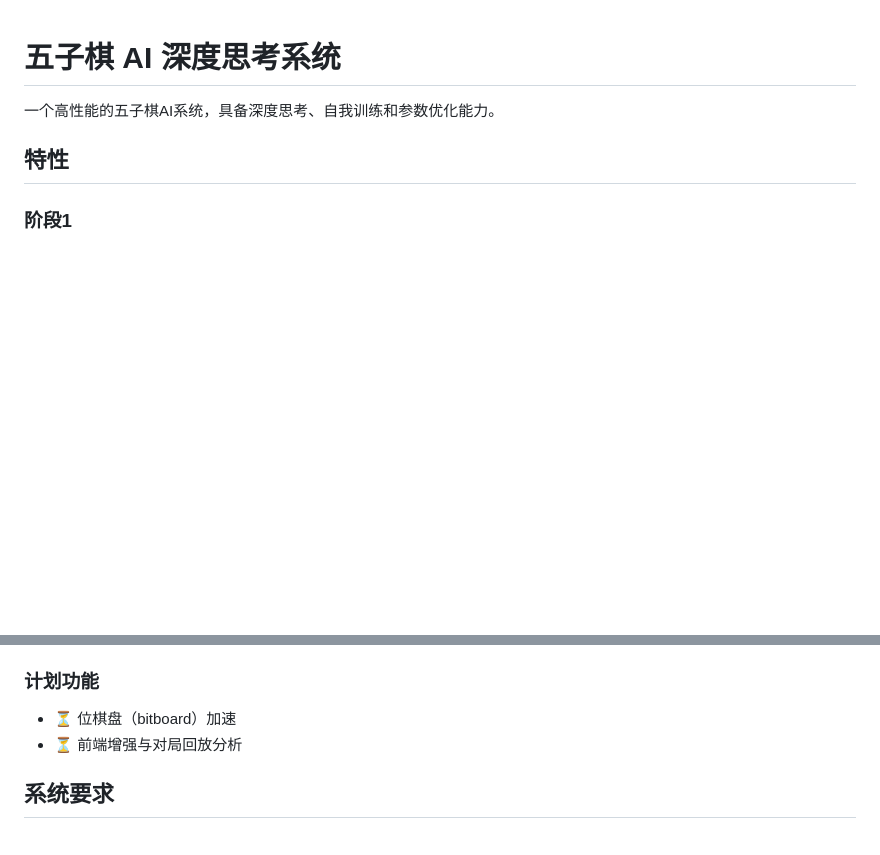
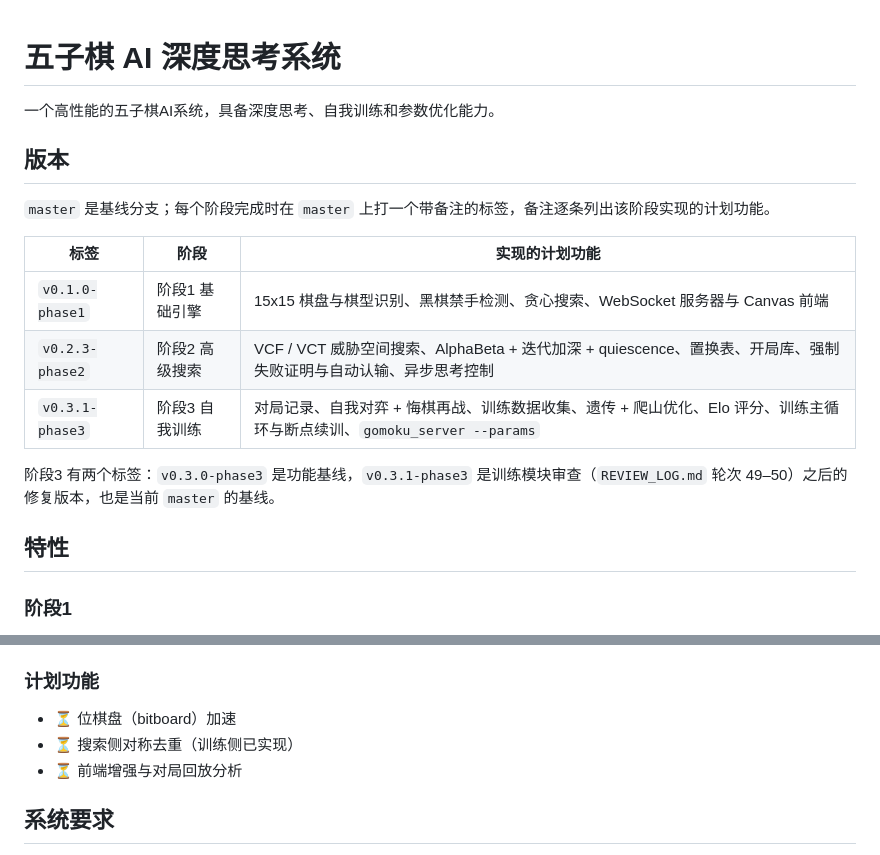
Before and after one commit to wdznb/gomoku, a Markdown page: README.md, 2 parts joined by grey strips. Drawn GitHub-style; blank space fills up the shorter version.

Commit message:
docs: add the release-version table and complete the Phase 4 plan list

```diff
--- a/README.md
+++ b/README.md
@@ -1,6 +1,18 @@
 # 五子棋 AI 深度思考系统
 
 一个高性能的五子棋AI系统，具备深度思考、自我训练和参数优化能力。
+
+## 版本
+
+`master` 是基线分支；每个阶段完成时在 `master` 上打一个带备注的标签，备注逐条列出该阶段实现的计划功能。
+
+| 标签 | 阶段 | 实现的计划功能 |
+| --- | --- | --- |
+| `v0.1.0-phase1` | 阶段1 基础引擎 | 15x15 棋盘与棋型识别、黑棋禁手检测、贪心搜索、WebSocket 服务器与 Canvas 前端 |
+| `v0.2.3-phase2` | 阶段2 高级搜索 | VCF / VCT 威胁空间搜索、AlphaBeta + 迭代加深 + quiescence、置换表、开局库、强制失败证明与自动认输、异步思考控制 |
+| `v0.3.1-phase3` | 阶段3 自我训练 | 对局记录、自我对弈 + 悔棋再战、训练数据收集、遗传 + 爬山优化、Elo 评分、训练主循环与断点续训、`gomoku_server --params` |
+
+阶段3 有两个标签：`v0.3.0-phase3` 是功能基线，`v0.3.1-phase3` 是训练模块审查（`REVIEW_LOG.md` 轮次 49–50）之后的修复版本，也是当前 `master` 的基线。
 
 ## 特性
 
@@ -33,6 +45,7 @@
 
 ### 计划功能
 - ⏳ 位棋盘（bitboard）加速
+- ⏳ 搜索侧对称去重（训练侧已实现）
 - ⏳ 前端增强与对局回放分析
 
 ## 系统要求
```
